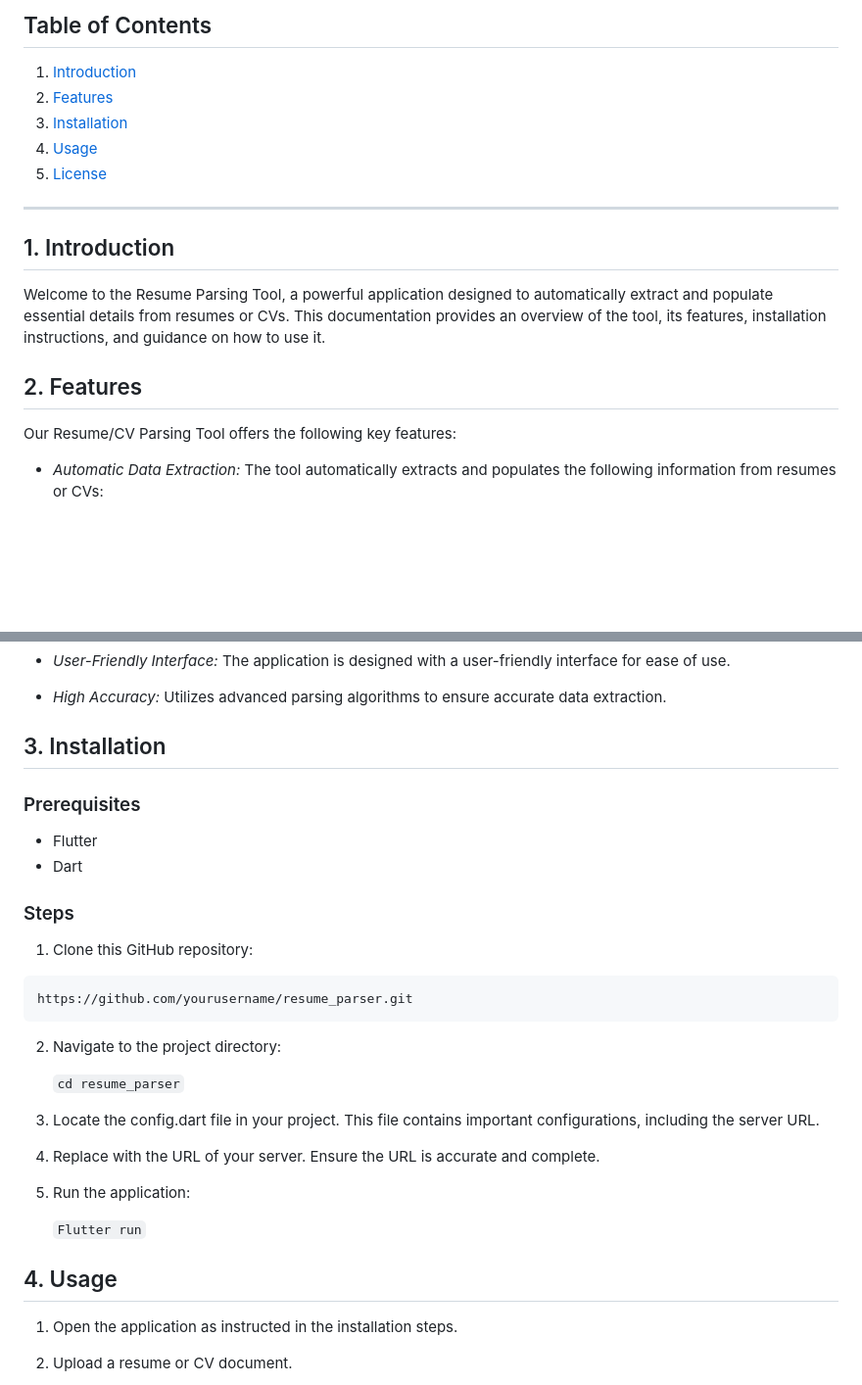
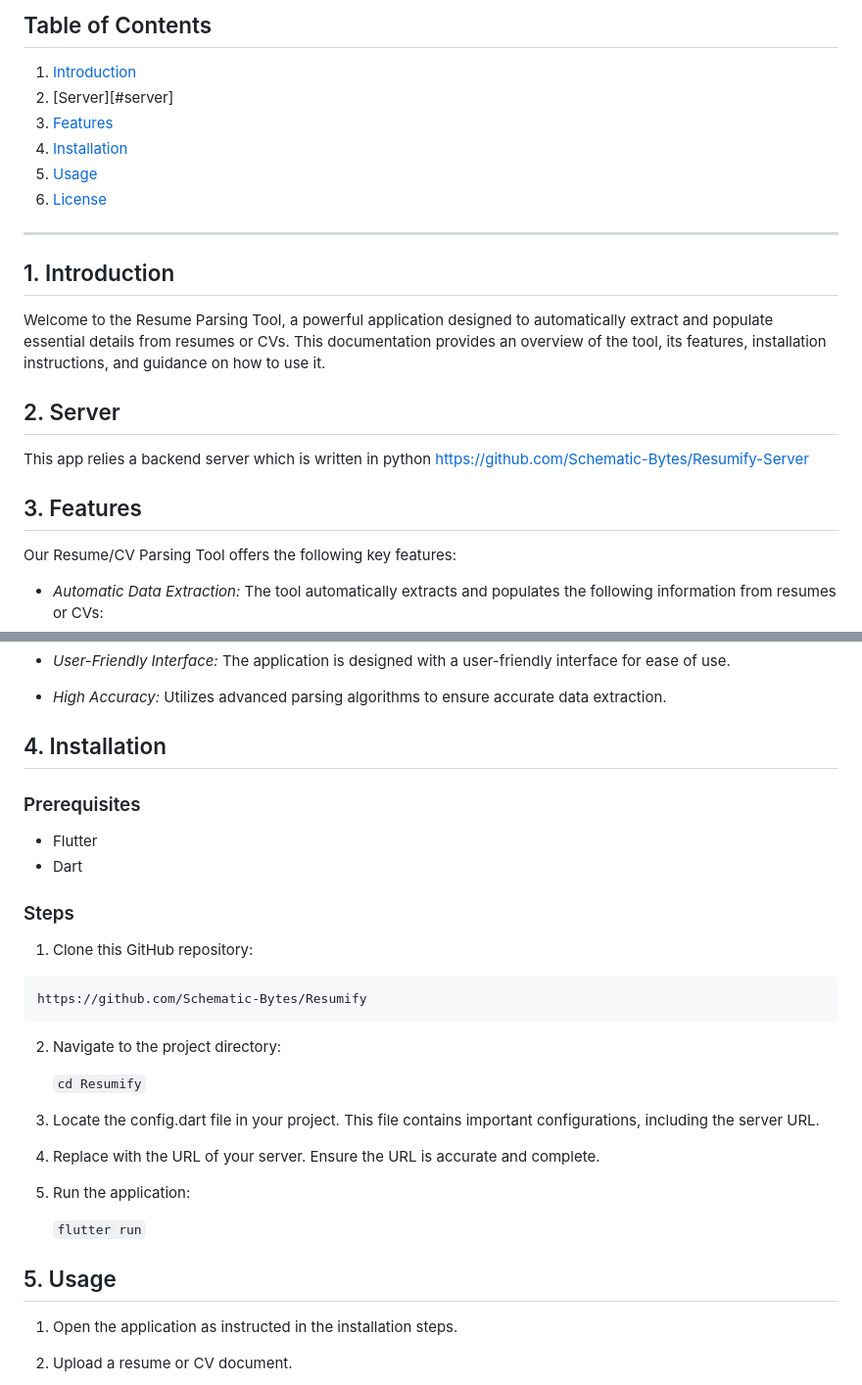
Before and after one commit to Schematic-Bytes/Resumify, a Markdown page: README.md, 2 parts joined by grey strips. Shown at 98% size. Rendered like a GitHub page; blank space fills up the shorter version.

````diff
--- a/README.md
+++ b/README.md
@@ -46,10 +46,11 @@
 
 ## Table of Contents
 1. [Introduction](#introduction)
-2. [Features](#features)
-3. [Installation](#installation)
-4. [Usage](#usage)
-5. [License](#license)
+2. [Server][#server]
+3. [Features](#features)
+4. [Installation](#installation)
+5. [Usage](#usage)
+6. [License](#license)
 
 ---
 
@@ -57,7 +58,14 @@
 
 Welcome to the Resume Parsing Tool, a powerful application designed to automatically extract and populate essential details from resumes or CVs. This documentation provides an overview of the tool, its features, installation instructions, and guidance on how to use it.
 
-## 2. Features <a name="features"></a>
+
+## 2. Server <a name="server"></a>
+
+This app relies a backend server which is written in python
+https://github.com/Schematic-Bytes/Resumify-Server
+
+
+## 3. Features <a name="features"></a>
 
 Our Resume/CV Parsing Tool offers the following key features:
 
@@ -75,7 +83,7 @@ Our Resume/CV Parsing Tool offers the following key features:
 
 - *High Accuracy:* Utilizes advanced parsing algorithms to ensure accurate data extraction.
 
-## 3. Installation <a name="installation"></a>
+## 4. Installation <a name="installation"></a>
 
 ### Prerequisites
 - Flutter
@@ -85,12 +93,13 @@ Our Resume/CV Parsing Tool offers the following key features:
 1. Clone this GitHub repository:
 
   ```bash
-https://github.com/yourusername/resume_parser.git
+https://github.com/Schematic-Bytes/Resumify
 ```
+
 
 2. Navigate to the project directory:
 
-   `cd resume_parser`
+   `cd Resumify`
 
 3. Locate the config.dart file in your project. This file contains important configurations, including the server URL.
 
@@ -98,10 +107,10 @@ https://github.com/yourusername/resume_parser.git
 
 5. Run the application:
 
-   `Flutter run`
+   `flutter run`
 
 
-## 4. Usage <a name="usage"></a>
+## 5. Usage <a name="usage"></a>
 
 1. Open the application as instructed in the installation steps.
 
````
